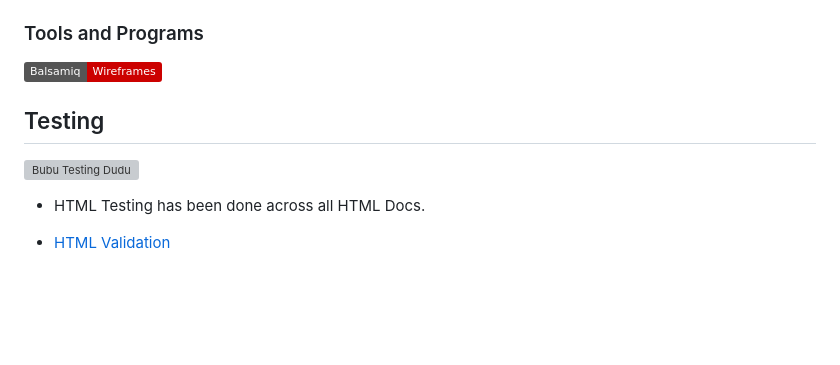
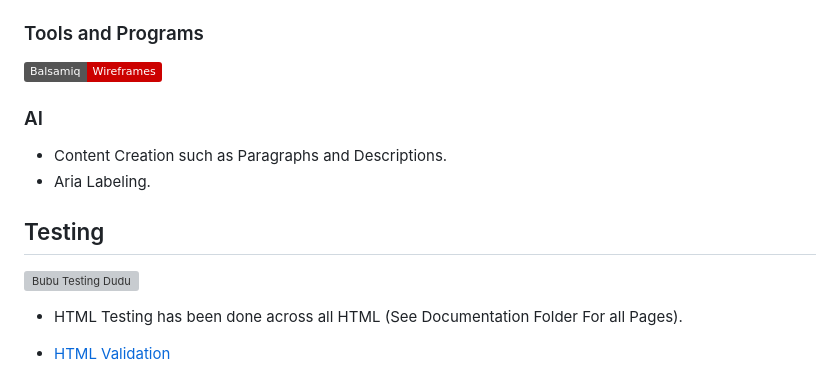
Before and after one commit to xGodai/Dudu-Bubu-Diverge, a Markdown page: README.md, the part around one of its changes. GitHub-like rendering; badges without logos; blank space fills up the shorter version; grey boxes are pictures that could not be loaded.

Commit message:
Refine README

```diff
--- a/README.md
+++ b/README.md
@@ -116,12 +116,16 @@ Wireframes were designed for both desktop and mobile responsiveness, ensuring op
 ### Tools and Programs
 <a href="https://balsamiq.com/wireframes/" target="_blank">![Static Badge](https://img.shields.io/badge/Balsamiq-Wireframes-grey?logoColor=%23ffffff&color=%23CC0100)</a>
 
+### AI
+- Content Creation such as Paragraphs and Descriptions.
+- Aria Labeling.
+
 
 ## Testing
 
 ![Bubu Testing Dudu](documentation/images/Testing.png)
 
-- HTML Testing has been done across all HTML Docs.
+- HTML Testing has been done across all HTML (See Documentation Folder For all Pages).
 
 - [HTML Validation](https://validator.w3.org)
   ![Code Validation Index Page](documentation/images/code%20validation/index%20code%20validation.PNG)
```
Also changed, not shown: other parts of README.md (+11 -11 lines).
